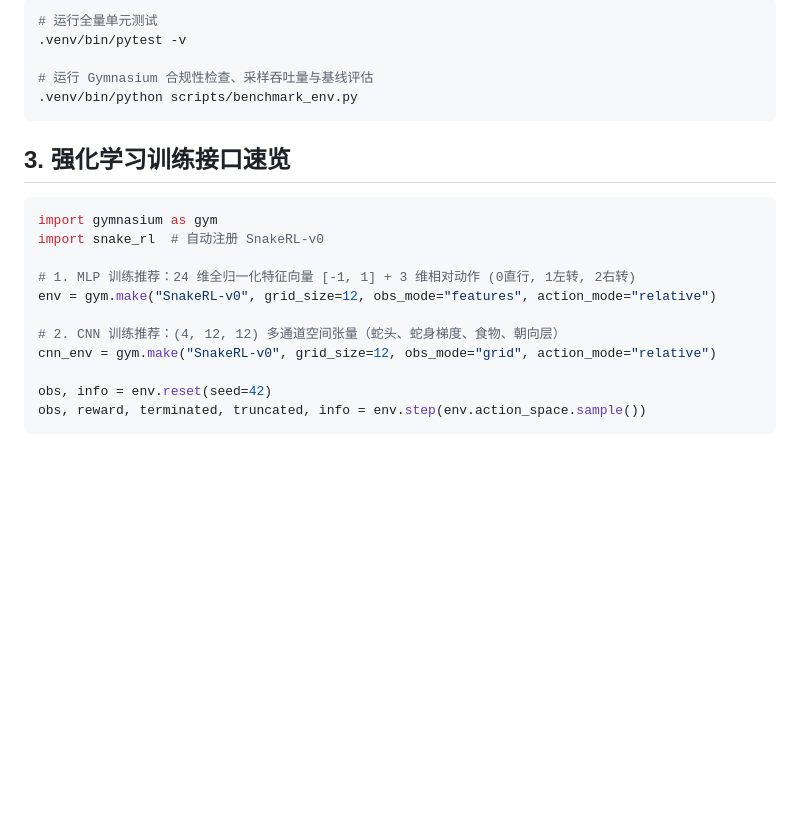
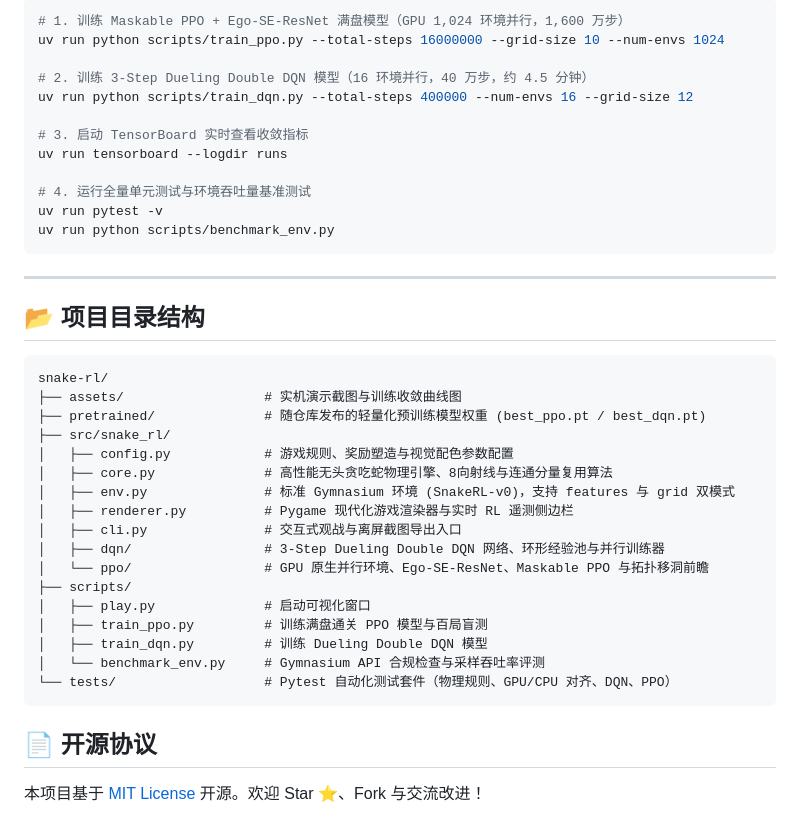
Before and after one commit to Arbaonwsas/snake-rl, a Markdown page: README.md, the part around one of its changes. Rendered like a GitHub page; blank space fills up the shorter version.

````diff
--- a/README.md
+++ b/README.md
@@ -64,23 +104,42 @@ cd /home/qzy/snake-rl
 ```bash
-# 运行全量单元测试
-.venv/bin/pytest -v
+# 1. 训练 Maskable PPO + Ego-SE-ResNet 满盘模型（GPU 1,024 环境并行，1,600 万步）
+uv run python scripts/train_ppo.py --total-steps 16000000 --grid-size 10 --num-envs 1024
 
-# 运行 Gymnasium 合规性检查、采样吞吐量与基线评估
-.venv/bin/python scripts/benchmark_env.py
+# 2. 训练 3-Step Dueling Double DQN 模型（16 环境并行，40 万步，约 4.5 分钟）
+uv run python scripts/train_dqn.py --total-steps 400000 --num-envs 16 --grid-size 12
+
+# 3. 启动 TensorBoard 实时查看收敛指标
+uv run tensorboard --logdir runs
+
+# 4. 运行全量单元测试与环境吞吐量基准测试
+uv run pytest -v
+uv run python scripts/benchmark_env.py
 ```
 
-## 3. 强化学习训练接口速览
+---
 
-```python
-import gymnasium as gym
-import snake_rl  # 自动注册 SnakeRL-v0
+## 📂 项目目录结构
 
-# 1. MLP 训练推荐：24 维全归一化特征向量 [-1, 1] + 3 维相对动作 (0直行, 1左转, 2右转)
-env = gym.make("SnakeRL-v0", grid_size=12, obs_mode="features", action_mode="relative")
+```text
+snake-rl/
+├── assets/                  # 实机演示截图与训练收敛曲线图
+├── pretrained/              # 随仓库发布的轻量化预训练模型权重 (best_ppo.pt / best_dqn.pt)
+├── src/snake_rl/
+│   ├── config.py            # 游戏规则、奖励塑造与视觉配色参数配置
+│   ├── core.py              # 高性能无头贪吃蛇物理引擎、8向射线与连通分量复用算法
+│   ├── env.py               # 标准 Gymnasium 环境 (SnakeRL-v0)，支持 features 与 grid 双模式
+│   ├── renderer.py          # Pygame 现代化游戏渲染器与实时 RL 遥测侧边栏
+│   ├── cli.py               # 交互式观战与离屏截图导出入口
+│   ├── dqn/                 # 3-Step Dueling Double DQN 网络、环形经验池与并行训练器
+│   └── ppo/                 # GPU 原生并行环境、Ego-SE-ResNet、Maskable PPO 与拓扑移洞前瞻
+├── scripts/
+│   ├── play.py              # 启动可视化窗口
+│   ├── train_ppo.py         # 训练满盘通关 PPO 模型与百局盲测
+│   ├── train_dqn.py         # 训练 Dueling Double DQN 模型
+│   └── benchmark_env.py     # Gymnasium API 合规检查与采样吞吐率评测
+└── tests/                   # Pytest 自动化测试套件（物理规则、GPU/CPU 对齐、DQN、PPO）
+```
 
-# 2. CNN 训练推荐：(4, 12, 12) 多通道空间张量（蛇头、蛇身梯度、食物、朝向层）
-cnn_env = gym.make("SnakeRL-v0", grid_size=12, obs_mode="grid", action_mode="relative")
+## 📄 开源协议
 
-obs, info = env.reset(seed=42)
-obs, reward, terminated, truncated, info = env.step(env.action_space.sample())
-```
+本项目基于 [MIT License](LICENSE) 开源。欢迎 Star ⭐、Fork 与交流改进！
````
Also changed, not shown: other parts of README.md (+85 -45 lines), assets/dqn_showcase.png (added), assets/ppo_almost_full.png (added), assets/ppo_perfect_win.png (added), assets/ppo_training_curves.png (added), 6 other files.
